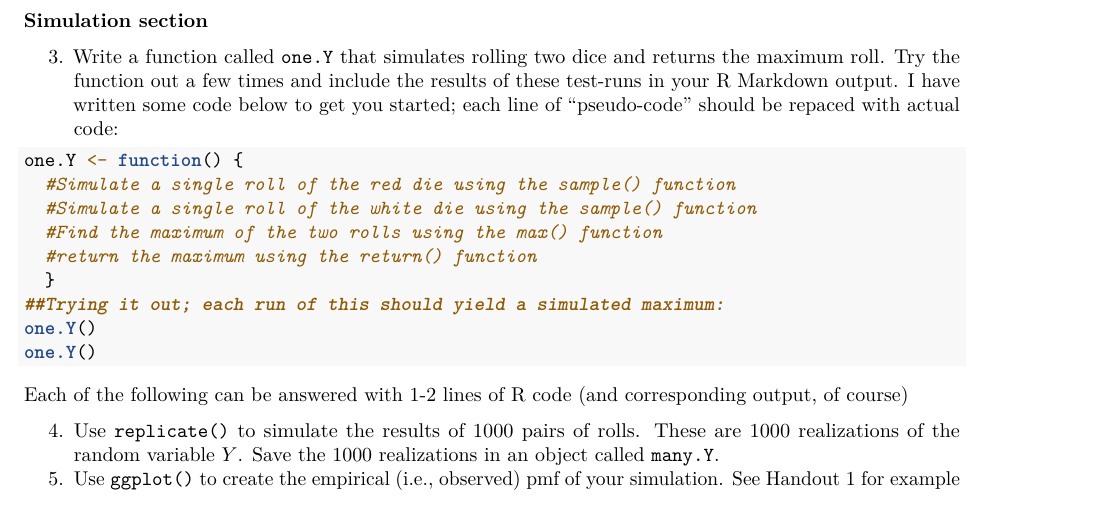
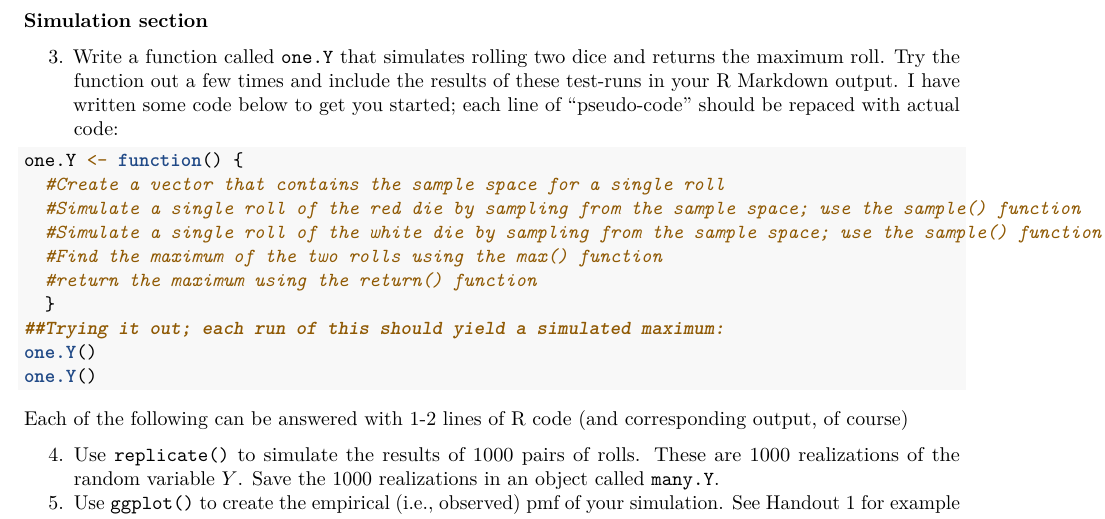
Before and after one commit to ALHansen12/MathStat, an R Markdown document (HW/R HW 1.Rmd): part of page 1 of 2, cut so that both start at the same text. Rendered offline with R 4.5, knitr and Pandoc, then LaTeX, with nearby package versions.

Commit message:
Update R HW 1.Rmd

````diff
--- a/HW/R HW 1.Rmd
+++ b/HW/R HW 1.Rmd
@@ -24,8 +24,9 @@ Consider Example 2 in the notes.  2 dice are rolled, one red and one white.  Let
 
 ```{r,eval=FALSE}
 one.Y <- function() {
-  #Simulate a single roll of the red die using the sample() function
-  #Simulate a single roll of the white die using the sample() function
+  #Create a vector that contains the sample space for a single roll
+  #Simulate a single roll of the red die by sampling from the sample space; use the sample() function
+  #Simulate a single roll of the white die by sampling from the sample space; use the sample() function
   #Find the maximum of the two rolls using the max() function
   #return the maximum using the return() function
   }
````
